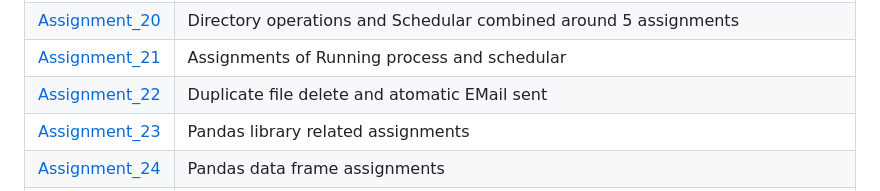
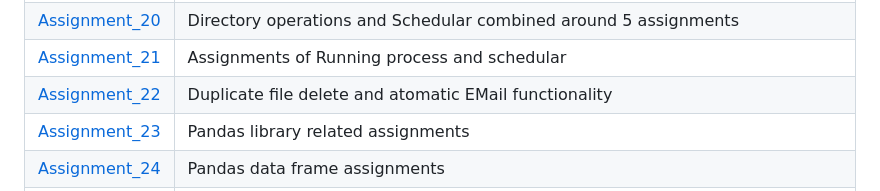
Before and after one commit to VaishaliMJ/Marvellous_Python_Assignments, a Markdown page: README.md, the part around the change. Drawn GitHub-style.

```diff
--- a/README.md
+++ b/README.md
@@ -182,7 +182,7 @@ This is repository contains assignments conducted by "Marvellous Infosystems"
               Assignment_22
             </a>
           </td>
-          <td>Duplicate file delete and atomatic EMail sent</td>
+          <td>Duplicate file delete and atomatic EMail functionality</td>
         </tr>
        <tr>
         <td>
```
